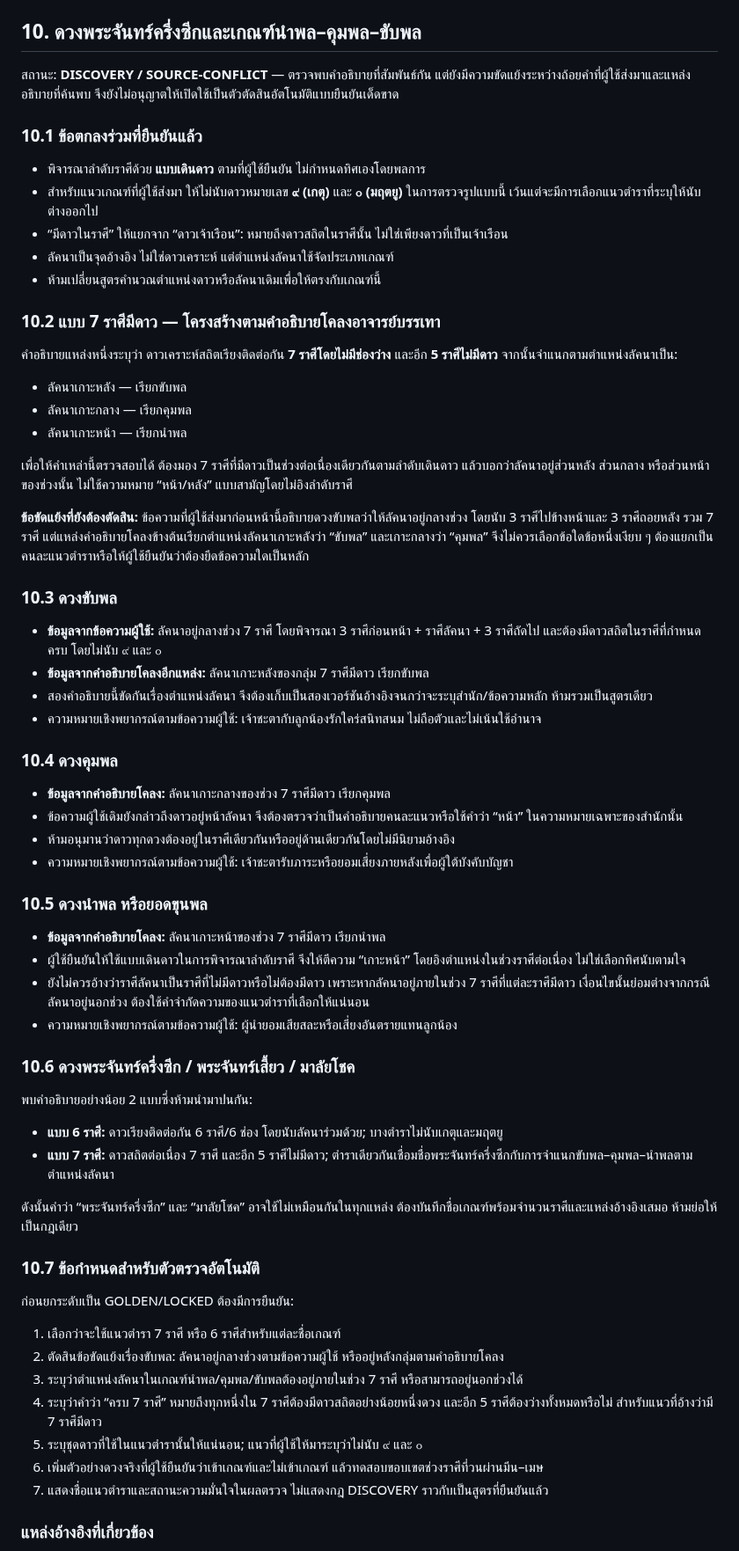
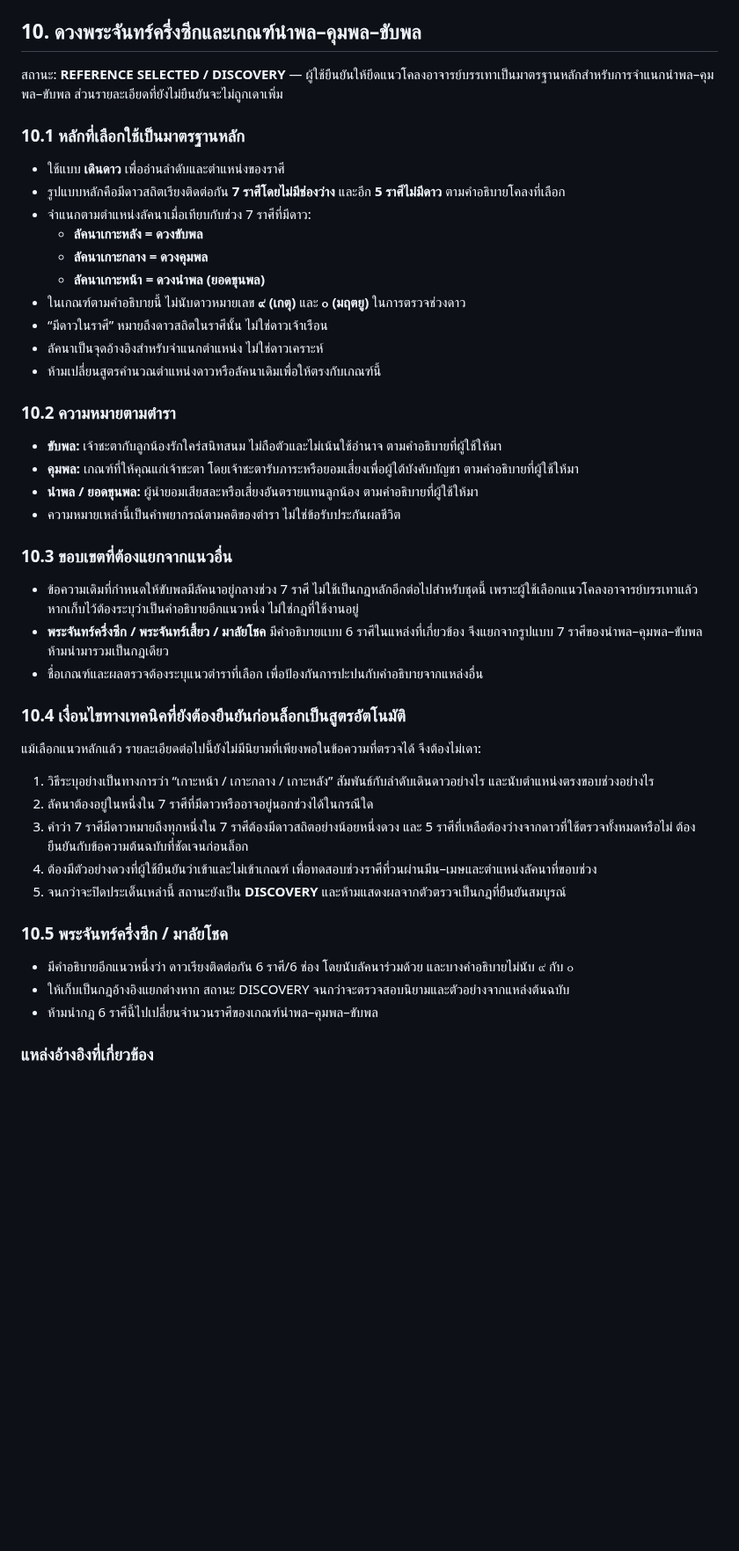
Before and after one commit to tancorp-web/Learn, a Markdown page: docs/THAI_ASTROLOGY_KNOWLEDGE_BASE.md, the part around the change. Shown at 88% size. Drawn GitHub-style; blank space fills up the shorter version.

Commit message:
Select Bantarna verse as primary military chart criteria

```diff
--- a/docs/THAI_ASTROLOGY_KNOWLEDGE_BASE.md
+++ b/docs/THAI_ASTROLOGY_KNOWLEDGE_BASE.md
@@ -239,59 +239,43 @@
 
 ## 10. ดวงพระจันทร์ครึ่งซีกและเกณฑ์นำพล–คุมพล–ขับพล
 
-สถานะ: **DISCOVERY / SOURCE-CONFLICT** — ตรวจพบคำอธิบายที่สัมพันธ์กัน แต่ยังมีความขัดแย้งระหว่างถ้อยคำที่ผู้ใช้ส่งมาและแหล่งอธิบายที่ค้นพบ จึงยังไม่อนุญาตให้เปิดใช้เป็นตัวตัดสินอัตโนมัติแบบยืนยันเด็ดขาด
+สถานะ: **REFERENCE SELECTED / DISCOVERY** — ผู้ใช้ยืนยันให้ยึดแนวโคลงอาจารย์บรรเทาเป็นมาตรฐานหลักสำหรับการจำแนกนำพล–คุมพล–ขับพล ส่วนรายละเอียดที่ยังไม่ยืนยันจะไม่ถูกเดาเพิ่ม
 
-### 10.1 ข้อตกลงร่วมที่ยืนยันแล้ว
-- พิจารณาลำดับราศีด้วย **แบบเดินดาว** ตามที่ผู้ใช้ยืนยัน ไม่กำหนดทิศเองโดยพลการ
-- สำหรับแนวเกณฑ์ที่ผู้ใช้ส่งมา ให้ไม่นับดาวหมายเลข **๙ (เกตุ)** และ **๐ (มฤตยู)** ในการตรวจรูปแบบนี้ เว้นแต่จะมีการเลือกแนวตำราที่ระบุให้นับต่างออกไป
-- “มีดาวในราศี” ให้แยกจาก “ดาวเจ้าเรือน”: หมายถึงดาวสถิตในราศีนั้น ไม่ใช่เพียงดาวที่เป็นเจ้าเรือน
-- ลัคนาเป็นจุดอ้างอิง ไม่ใช่ดาวเคราะห์ แต่ตำแหน่งลัคนาใช้จัดประเภทเกณฑ์
+### 10.1 หลักที่เลือกใช้เป็นมาตรฐานหลัก
+- ใช้แบบ **เดินดาว** เพื่ออ่านลำดับและตำแหน่งของราศี
+- รูปแบบหลักคือมีดาวสถิตเรียงติดต่อกัน **7 ราศีโดยไม่มีช่องว่าง** และอีก **5 ราศีไม่มีดาว** ตามคำอธิบายโคลงที่เลือก
+- จำแนกตามตำแหน่งลัคนาเมื่อเทียบกับช่วง 7 ราศีที่มีดาว:
+  - **ลัคนาเกาะหลัง = ดวงขับพล**
+  - **ลัคนาเกาะกลาง = ดวงคุมพล**
+  - **ลัคนาเกาะหน้า = ดวงนำพล (ยอดขุนพล)**
+- ในเกณฑ์ตามคำอธิบายนี้ ไม่นับดาวหมายเลข **๙ (เกตุ)** และ **๐ (มฤตยู)** ในการตรวจช่วงดาว
+- “มีดาวในราศี” หมายถึงดาวสถิตในราศีนั้น ไม่ใช่ดาวเจ้าเรือน
+- ลัคนาเป็นจุดอ้างอิงสำหรับจำแนกตำแหน่ง ไม่ใช่ดาวเคราะห์
 - ห้ามเปลี่ยนสูตรคำนวณตำแหน่งดาวหรือลัคนาเดิมเพื่อให้ตรงกับเกณฑ์นี้
 
-### 10.2 แบบ 7 ราศีมีดาว — โครงสร้างตามคำอธิบายโคลงอาจารย์บรรเทา
-คำอธิบายแหล่งหนึ่งระบุว่า ดาวเคราะห์สถิตเรียงติดต่อกัน **7 ราศีโดยไม่มีช่องว่าง** และอีก **5 ราศีไม่มีดาว** จากนั้นจำแนกตามตำแหน่งลัคนาเป็น:
-- ลัคนาเกาะหลัง — เรียกขับพล
-- ลัคนาเกาะกลาง — เรียกคุมพล
-- ลัคนาเกาะหน้า — เรียกนำพล
+### 10.2 ความหมายตามตำรา
+- **ขับพล:** เจ้าชะตากับลูกน้องรักใคร่สนิทสนม ไม่ถือตัวและไม่เน้นใช้อำนาจ ตามคำอธิบายที่ผู้ใช้ให้มา
+- **คุมพล:** เกณฑ์ที่ให้คุณแก่เจ้าชะตา โดยเจ้าชะตารับภาระหรือยอมเสี่ยงเพื่อผู้ใต้บังคับบัญชา ตามคำอธิบายที่ผู้ใช้ให้มา
+- **นำพล / ยอดขุนพล:** ผู้นำยอมเสียสละหรือเสี่ยงอันตรายแทนลูกน้อง ตามคำอธิบายที่ผู้ใช้ให้มา
+- ความหมายเหล่านี้เป็นคำพยากรณ์ตามคติของตำรา ไม่ใช่ข้อรับประกันผลชีวิต
 
-เพื่อให้คำเหล่านี้ตรวจสอบได้ ต้องมอง 7 ราศีที่มีดาวเป็นช่วงต่อเนื่องเดียวกันตามลำดับเดินดาว แล้วบอกว่าลัคนาอยู่ส่วนหลัง ส่วนกลาง หรือส่วนหน้าของช่วงนั้น ไม่ใช้ความหมาย “หน้า/หลัง” แบบสามัญโดยไม่อิงลำดับราศี
+### 10.3 ขอบเขตที่ต้องแยกจากแนวอื่น
+- ข้อความเดิมที่กำหนดให้ขับพลมีลัคนาอยู่กลางช่วง 7 ราศี ไม่ใช้เป็นกฎหลักอีกต่อไปสำหรับชุดนี้ เพราะผู้ใช้เลือกแนวโคลงอาจารย์บรรเทาแล้ว หากเก็บไว้ต้องระบุว่าเป็นคำอธิบายอีกแนวหนึ่ง ไม่ใช่กฎที่ใช้งานอยู่
+- **พระจันทร์ครึ่งซีก / พระจันทร์เสี้ยว / มาลัยโชค** มีคำอธิบายแบบ 6 ราศีในแหล่งที่เกี่ยวข้อง จึงแยกจากรูปแบบ 7 ราศีของนำพล–คุมพล–ขับพล ห้ามนำมารวมเป็นกฎเดียว
+- ชื่อเกณฑ์และผลตรวจต้องระบุแนวตำราที่เลือก เพื่อป้องกันการปะปนกับคำอธิบายจากแหล่งอื่น
 
-**ข้อขัดแย้งที่ยังต้องตัดสิน:** ข้อความที่ผู้ใช้ส่งมาก่อนหน้านี้อธิบายดวงขับพลว่าให้ลัคนาอยู่กลางช่วง โดยนับ 3 ราศีไปข้างหน้าและ 3 ราศีถอยหลัง รวม 7 ราศี แต่แหล่งคำอธิบายโคลงข้างต้นเรียกตำแหน่งลัคนาเกาะหลังว่า “ขับพล” และเกาะกลางว่า “คุมพล” จึงไม่ควรเลือกข้อใดข้อหนึ่งเงียบ ๆ ต้องแยกเป็นคนละแนวตำราหรือให้ผู้ใช้ยืนยันว่าต้องยึดข้อความใดเป็นหลัก
+### 10.4 เงื่อนไขทางเทคนิคที่ยังต้องยืนยันก่อนล็อกเป็นสูตรอัตโนมัติ
+แม้เลือกแนวหลักแล้ว รายละเอียดต่อไปนี้ยังไม่มีนิยามที่เพียงพอในข้อความที่ตรวจได้ จึงต้องไม่เดา:
+1. วิธีระบุอย่างเป็นทางการว่า “เกาะหน้า / เกาะกลาง / เกาะหลัง” สัมพันธ์กับลำดับเดินดาวอย่างไร และนับตำแหน่งตรงขอบช่วงอย่างไร
+2. ลัคนาต้องอยู่ในหนึ่งใน 7 ราศีที่มีดาวหรืออาจอยู่นอกช่วงได้ในกรณีใด
+3. คำว่า 7 ราศีมีดาวหมายถึงทุกหนึ่งใน 7 ราศีต้องมีดาวสถิตอย่างน้อยหนึ่งดวง และ 5 ราศีที่เหลือต้องว่างจากดาวที่ใช้ตรวจทั้งหมดหรือไม่ ต้องยืนยันกับข้อความต้นฉบับที่ชัดเจนก่อนล็อก
+4. ต้องมีตัวอย่างดวงที่ผู้ใช้ยืนยันว่าเข้าและไม่เข้าเกณฑ์ เพื่อทดสอบช่วงราศีที่วนผ่านมีน–เมษและตำแหน่งลัคนาที่ขอบช่วง
+5. จนกว่าจะปิดประเด็นเหล่านี้ สถานะยังเป็น **DISCOVERY** และห้ามแสดงผลจากตัวตรวจเป็นกฎที่ยืนยันสมบูรณ์
 
-### 10.3 ดวงขับพล
-- **ข้อมูลจากข้อความผู้ใช้:** ลัคนาอยู่กลางช่วง 7 ราศี โดยพิจารณา 3 ราศีก่อนหน้า + ราศีลัคนา + 3 ราศีถัดไป และต้องมีดาวสถิตในราศีที่กำหนดครบ โดยไม่นับ ๙ และ ๐
-- **ข้อมูลจากคำอธิบายโคลงอีกแหล่ง:** ลัคนาเกาะหลังของกลุ่ม 7 ราศีมีดาว เรียกขับพล
-- สองคำอธิบายนี้ขัดกันเรื่องตำแหน่งลัคนา จึงต้องเก็บเป็นสองเวอร์ชันอ้างอิงจนกว่าจะระบุสำนัก/ข้อความหลัก ห้ามรวมเป็นสูตรเดียว
-- ความหมายเชิงพยากรณ์ตามข้อความผู้ใช้: เจ้าชะตากับลูกน้องรักใคร่สนิทสนม ไม่ถือตัวและไม่เน้นใช้อำนาจ
-
-### 10.4 ดวงคุมพล
-- **ข้อมูลจากคำอธิบายโคลง:** ลัคนาเกาะกลางของช่วง 7 ราศีมีดาว เรียกคุมพล
-- ข้อความผู้ใช้เดิมยังกล่าวถึงดาวอยู่หน้าลัคนา จึงต้องตรวจว่าเป็นคำอธิบายคนละแนวหรือใช้คำว่า “หน้า” ในความหมายเฉพาะของสำนักนั้น
-- ห้ามอนุมานว่าดาวทุกดวงต้องอยู่ในราศีเดียวกันหรืออยู่ด้านเดียวกันโดยไม่มีนิยามอ้างอิง
-- ความหมายเชิงพยากรณ์ตามข้อความผู้ใช้: เจ้าชะตารับภาระหรือยอมเสี่ยงภายหลังเพื่อผู้ใต้บังคับบัญชา
-
-### 10.5 ดวงนำพล หรือยอดขุนพล
-- **ข้อมูลจากคำอธิบายโคลง:** ลัคนาเกาะหน้าของช่วง 7 ราศีมีดาว เรียกนำพล
-- ผู้ใช้ยืนยันให้ใช้แบบเดินดาวในการพิจารณาลำดับราศี จึงให้ตีความ “เกาะหน้า” โดยอิงตำแหน่งในช่วงราศีต่อเนื่อง ไม่ใช่เลือกทิศนับตามใจ
-- ยังไม่ควรอ้างว่าราศีลัคนาเป็นราศีที่ไม่มีดาวหรือไม่ต้องมีดาว เพราะหากลัคนาอยู่ภายในช่วง 7 ราศีที่แต่ละราศีมีดาว เงื่อนไขนั้นย่อมต่างจากกรณีลัคนาอยู่นอกช่วง ต้องใช้คำจำกัดความของแนวตำราที่เลือกให้แน่นอน
-- ความหมายเชิงพยากรณ์ตามข้อความผู้ใช้: ผู้นำยอมเสียสละหรือเสี่ยงอันตรายแทนลูกน้อง
-
-### 10.6 ดวงพระจันทร์ครึ่งซีก / พระจันทร์เสี้ยว / มาลัยโชค
-พบคำอธิบายอย่างน้อย 2 แบบซึ่งห้ามนำมาปนกัน:
-- **แบบ 6 ราศี:** ดาวเรียงติดต่อกัน 6 ราศี/6 ช่อง โดยนับลัคนาร่วมด้วย; บางตำราไม่นับเกตุและมฤตยู
-- **แบบ 7 ราศี:** ดาวสถิตต่อเนื่อง 7 ราศี และอีก 5 ราศีไม่มีดาว; ตำราเดียวกันเชื่อมชื่อพระจันทร์ครึ่งซีกกับการจำแนกขับพล–คุมพล–นำพลตามตำแหน่งลัคนา
-
-ดังนั้นคำว่า “พระจันทร์ครึ่งซีก” และ “มาลัยโชค” อาจใช้ไม่เหมือนกันในทุกแหล่ง ต้องบันทึกชื่อเกณฑ์พร้อมจำนวนราศีและแหล่งอ้างอิงเสมอ ห้ามย่อให้เป็นกฎเดียว
-
-### 10.7 ข้อกำหนดสำหรับตัวตรวจอัตโนมัติ
-ก่อนยกระดับเป็น GOLDEN/LOCKED ต้องมีการยืนยัน:
-1. เลือกว่าจะใช้แนวตำรา 7 ราศี หรือ 6 ราศีสำหรับแต่ละชื่อเกณฑ์
-2. ตัดสินข้อขัดแย้งเรื่องขับพล: ลัคนาอยู่กลางช่วงตามข้อความผู้ใช้ หรืออยู่หลังกลุ่มตามคำอธิบายโคลง
-3. ระบุว่าตำแหน่งลัคนาในเกณฑ์นำพล/คุมพล/ขับพลต้องอยู่ภายในช่วง 7 ราศี หรือสามารถอยู่นอกช่วงได้
-4. ระบุว่าคำว่า “ครบ 7 ราศี” หมายถึงทุกหนึ่งใน 7 ราศีต้องมีดาวสถิตอย่างน้อยหนึ่งดวง และอีก 5 ราศีต้องว่างทั้งหมดหรือไม่ สำหรับแนวที่อ้างว่ามี 7 ราศีมีดาว
-5. ระบุชุดดาวที่ใช้ในแนวตำรานั้นให้แน่นอน; แนวที่ผู้ใช้ให้มาระบุว่าไม่นับ ๙ และ ๐
-6. เพิ่มตัวอย่างดวงจริงที่ผู้ใช้ยืนยันว่าเข้าเกณฑ์และไม่เข้าเกณฑ์ แล้วทดสอบขอบเขตช่วงราศีที่วนผ่านมีน–เมษ
-7. แสดงชื่อแนวตำราและสถานะความมั่นใจในผลตรวจ ไม่แสดงกฎ DISCOVERY ราวกับเป็นสูตรที่ยืนยันแล้ว
+### 10.5 พระจันทร์ครึ่งซีก / มาลัยโชค
+- มีคำอธิบายอีกแนวหนึ่งว่า ดาวเรียงติดต่อกัน 6 ราศี/6 ช่อง โดยนับลัคนาร่วมด้วย และบางคำอธิบายไม่นับ ๙ กับ ๐
+- ให้เก็บเป็นกฎอ้างอิงแยกต่างหาก สถานะ DISCOVERY จนกว่าจะตรวจสอบนิยามและตัวอย่างจากแหล่งต้นฉบับ
+- ห้ามนำกฎ 6 ราศีนี้ไปเปลี่ยนจำนวนราศีของเกณฑ์นำพล–คุมพล–ขับพล
 
 ### แหล่งอ้างอิงที่เกี่ยวข้อง
 - Horawej: https://www.horawej.com/index.php?lay=show&ac=article&Id=3584&Ntype=3
```
